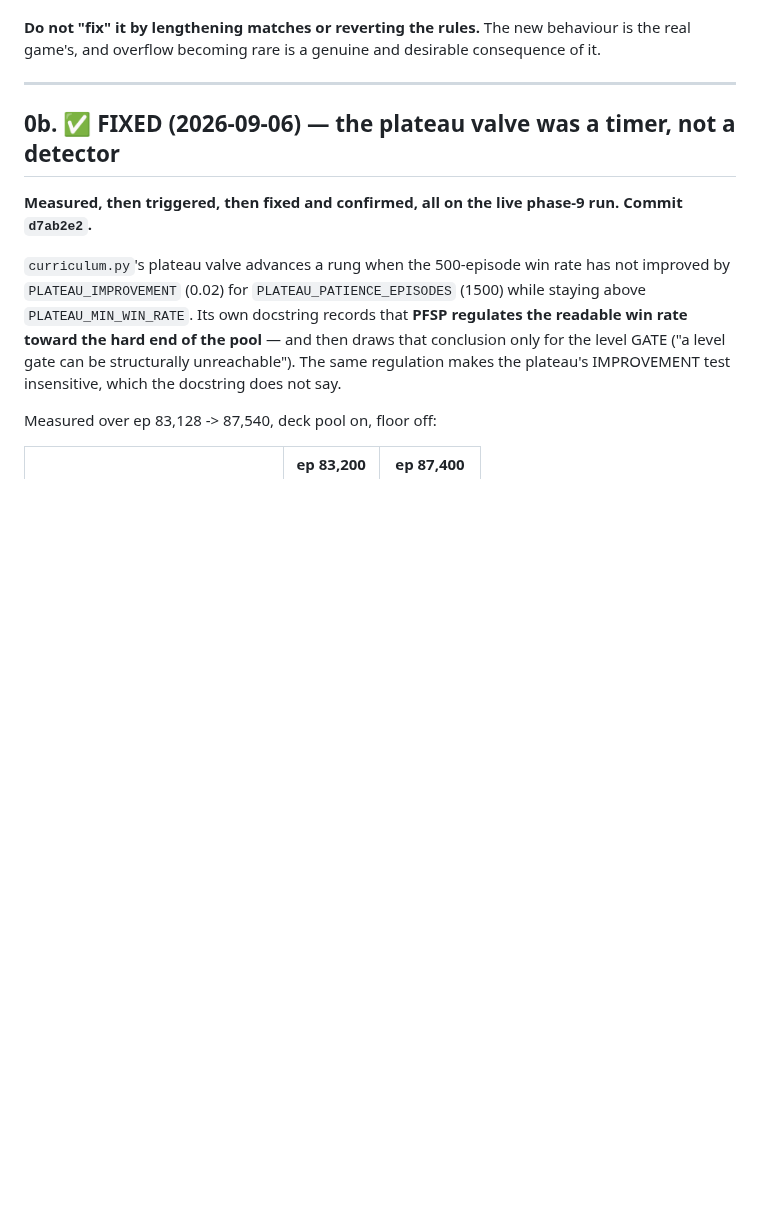
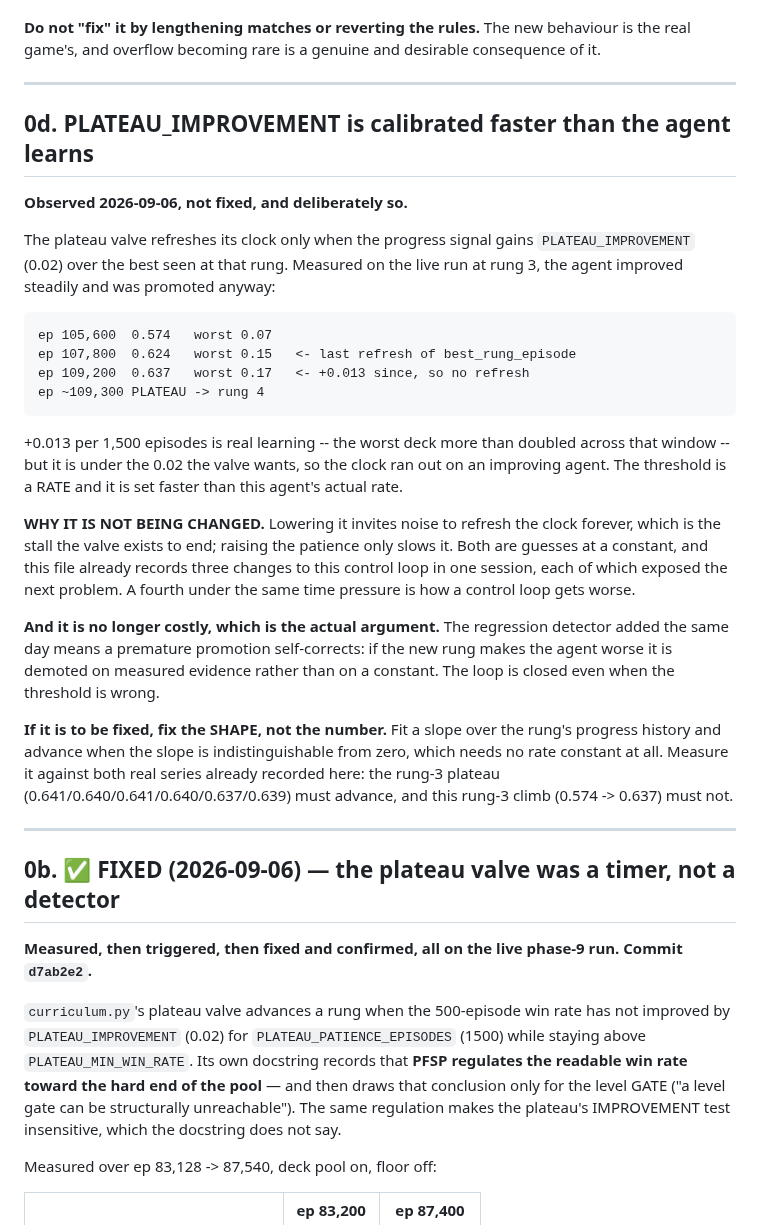
Before and after one commit to itzik123/ClashRoyaleAi, a Markdown page: TODO.md, the part around the change. GitHub-like rendering; blank space fills up the shorter version.

Commit message:
The plateau threshold is a rate, set faster than the agent learns
Observed on the live run: rung 3 improved 0.574 -> 0.637 with the worst deck
0.07 -> 0.17, and was promoted anyway, because +0.013 per 1,500 episodes is
under the 0.02 the valve wants to refresh its clock.

Recorded as TODO 0d and NOT changed. Lowering the constant lets noise refresh
the clock forever, which is the stall the valve exists to end, and raising the
patience only slows it -- both are guesses, and this loop has already taken
three changes today with each exposing the next. The regression detector makes
a premature promotion self-correcting, so the loop is closed even when the
threshold is wrong, which is the real reason to leave it alone.

The fix, if made, is the SHAPE: fit a slope and advance when it is
indistinguishable from zero, which needs no rate constant. Both real series are
recorded so a candidate can be measured against them.

Co-Authored-By: Claude Opus 5 <noreply@anthropic.com>

```diff
--- a/TODO.md
+++ b/TODO.md
@@ -54,6 +54,43 @@ makes the test deterministic into the bargain. Roughly an hour's work.
 **Do not "fix" it by lengthening matches or reverting the rules.** The new
 behaviour is the real game's, and overflow becoming rare is a genuine and
 desirable consequence of it.
+
+---
+
+## 0d. PLATEAU_IMPROVEMENT is calibrated faster than the agent learns
+
+**Observed 2026-09-06, not fixed, and deliberately so.**
+
+The plateau valve refreshes its clock only when the progress signal gains
+`PLATEAU_IMPROVEMENT` (0.02) over the best seen at that rung. Measured on the
+live run at rung 3, the agent improved steadily and was promoted anyway:
+
+    ep 105,600  0.574   worst 0.07
+    ep 107,800  0.624   worst 0.15   <- last refresh of best_rung_episode
+    ep 109,200  0.637   worst 0.17   <- +0.013 since, so no refresh
+    ep ~109,300 PLATEAU -> rung 4
+
++0.013 per 1,500 episodes is real learning -- the worst deck more than doubled
+across that window -- but it is under the 0.02 the valve wants, so the clock ran
+out on an improving agent. The threshold is a RATE and it is set faster than
+this agent's actual rate.
+
+**WHY IT IS NOT BEING CHANGED.** Lowering it invites noise to refresh the clock
+forever, which is the stall the valve exists to end; raising the patience only
+slows it. Both are guesses at a constant, and this file already records three
+changes to this control loop in one session, each of which exposed the next
+problem. A fourth under the same time pressure is how a control loop gets worse.
+
+**And it is no longer costly, which is the actual argument.** The regression
+detector added the same day means a premature promotion self-corrects: if the
+new rung makes the agent worse it is demoted on measured evidence rather than on
+a constant. The loop is closed even when the threshold is wrong.
+
+**If it is to be fixed, fix the SHAPE, not the number.** Fit a slope over the
+rung's progress history and advance when the slope is indistinguishable from
+zero, which needs no rate constant at all. Measure it against both real series
+already recorded here: the rung-3 plateau (0.641/0.640/0.641/0.640/0.637/0.639)
+must advance, and this rung-3 climb (0.574 -> 0.637) must not.
 
 ---
 
```
